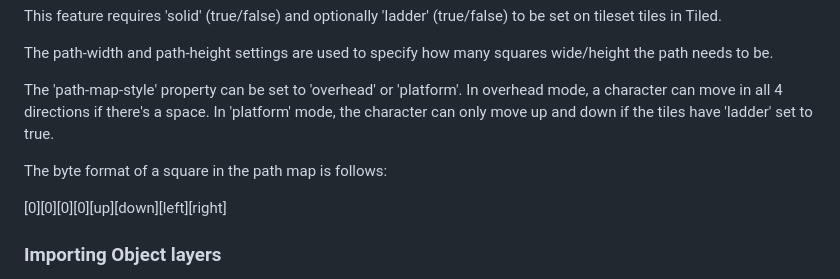
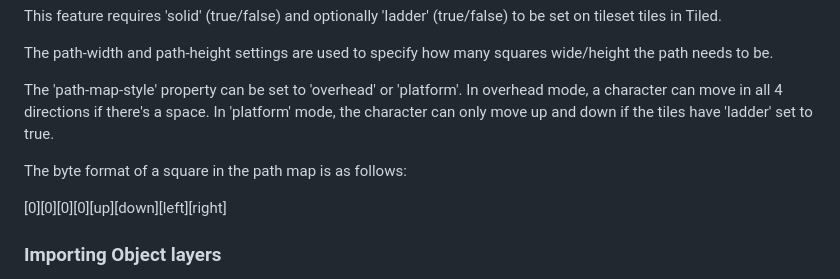
Before and after one commit to clebin/SpectrumAssetMaker, a Markdown page: README.md, the part around the change. Drawn GitHub-style.

```diff
--- a/README.md
+++ b/README.md
@@ -225,7 +225,7 @@ The path-width and path-height settings are used to specify how many squares wid
 
 The 'path-map-style' property can be set to 'overhead' or 'platform'. In overhead mode, a character can move in all 4 directions if there's a space. In 'platform' mode, the character can only move up and down if the tiles have 'ladder' set to true.
 
-The byte format of a square in the path map is follows:
+The byte format of a square in the path map is as follows:
 
 [0][0][0][0][up][down][left][right]
 
```
